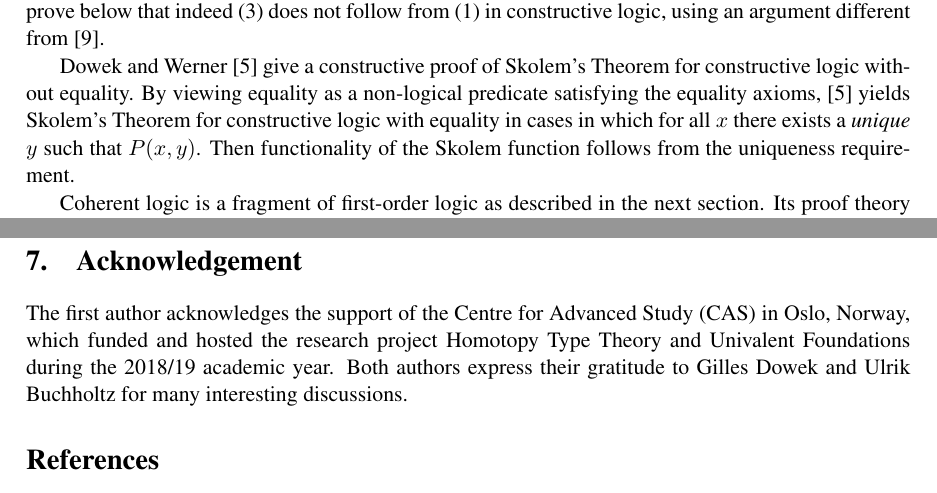
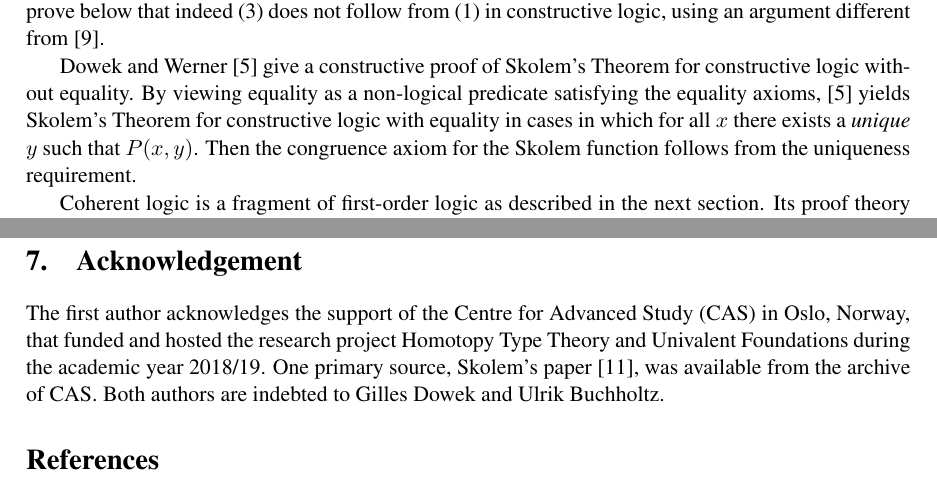
Before and after one commit to marcbezem/skolem, a LaTeX document (main.tex): two parts of pages 2 and 13 of 13, joined at a grey line, cut so that both start at the same text. Compiled offline with pdfLaTeX; a LaTeX package or settings file that is missing is left out.

Commit message:
Fund. Inf. version, done?

```diff
--- a/main.tex
+++ b/main.tex
@@ -275,7 +275,8 @@ Skolem's Theorem for constructive logic without equality.
 By viewing equality as a non-logical predicate satisfying the equality
 axioms, \cite{DW} yields Skolem's Theorem for constructive logic with equality
 in cases in which for all $x$ there exists a \emph{unique} $y$  such that $P(x,y)$.
-Then functionality of the Skolem function follows from the uniqueness requirement.
+Then the congruence axiom for the Skolem function follows from
+the uniqueness requirement.
 
 Coherent logic is a fragment of first-order logic as described in the next section.
 Its proof theory is constructive, with the property that classical logic is conservative
@@ -1010,10 +1011,9 @@ and therefore we cannot simply rely on a semantical argument.
 
 
 \section{Acknowledgement}
-The first author acknowledges the support of the Centre for Advanced Study (CAS) in Oslo, Norway, which funded and hosted the research project Homotopy Type Theory and Univalent Foundations during the 2018/19 academic year.
-%(The historic source, Skolem's paper \cite{Skolem}, was available from the cellar of CAS.)
-Both authors express their gratitude to
-Gilles Dowek and Ulrik Buchholtz for many interesting discussions.
+The first author acknowledges the support of the Centre for Advanced Study (CAS) in Oslo, Norway, that funded and hosted the research project Homotopy Type Theory and Univalent Foundations during the academic year 2018/19.
+One primary source, Skolem's paper \cite{Skolem}, was available from the archive of CAS.
+Both authors are indebted to Gilles Dowek and Ulrik Buchholtz. % for many interesting discussions.
 
 \begin{thebibliography}{9}
 
```
Also changed, not shown: main.tex (6 more changed lines).
